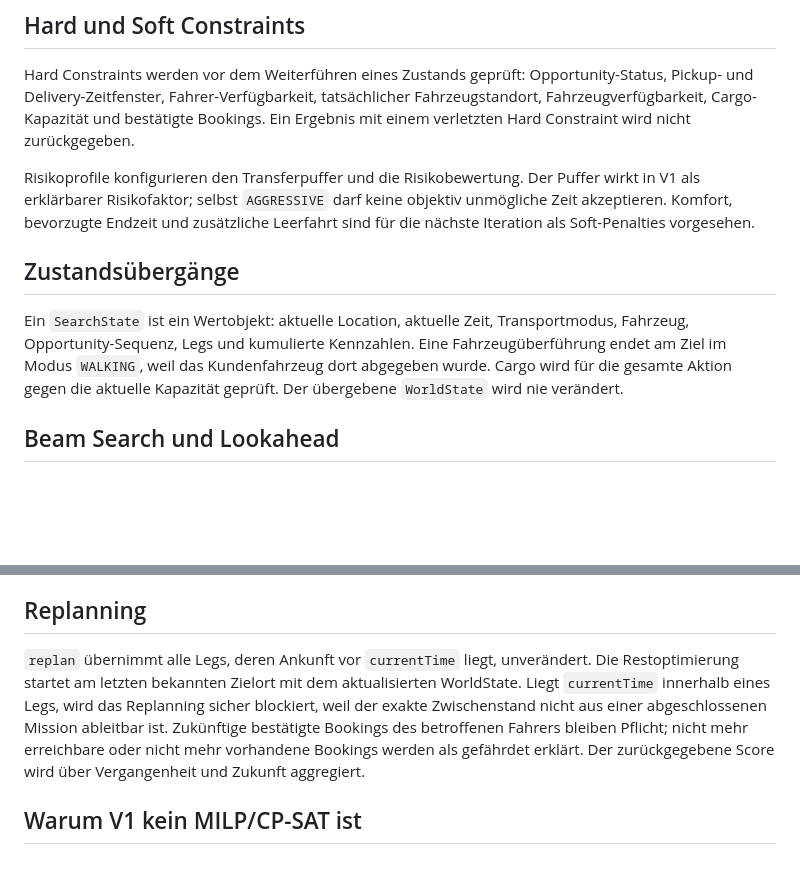
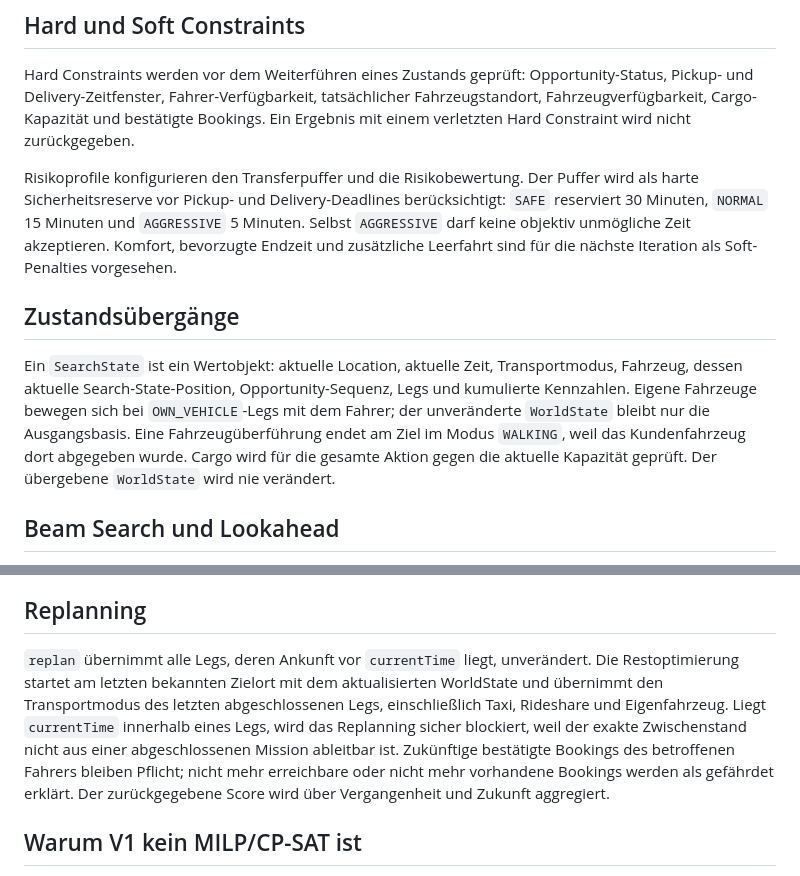
Before and after one commit to elfesdavid/ed-mobility-route-optimizer-poc, a Markdown page: docs/optimizer.md, 2 parts joined by grey strips. Drawn GitHub-style; blank space fills up the shorter version.

Commit message:
docs(optimizer): document risk buffers and vehicle state

```diff
--- a/docs/optimizer.md
+++ b/docs/optimizer.md
@@ -4,11 +4,11 @@
 
 Hard Constraints werden vor dem Weiterführen eines Zustands geprüft: Opportunity-Status, Pickup- und Delivery-Zeitfenster, Fahrer-Verfügbarkeit, tatsächlicher Fahrzeugstandort, Fahrzeugverfügbarkeit, Cargo-Kapazität und bestätigte Bookings. Ein Ergebnis mit einem verletzten Hard Constraint wird nicht zurückgegeben.
 
-Risikoprofile konfigurieren den Transferpuffer und die Risikobewertung. Der Puffer wirkt in V1 als erklärbarer Risikofaktor; selbst `AGGRESSIVE` darf keine objektiv unmögliche Zeit akzeptieren. Komfort, bevorzugte Endzeit und zusätzliche Leerfahrt sind für die nächste Iteration als Soft-Penalties vorgesehen.
+Risikoprofile konfigurieren den Transferpuffer und die Risikobewertung. Der Puffer wird als harte Sicherheitsreserve vor Pickup- und Delivery-Deadlines berücksichtigt: `SAFE` reserviert 30 Minuten, `NORMAL` 15 Minuten und `AGGRESSIVE` 5 Minuten. Selbst `AGGRESSIVE` darf keine objektiv unmögliche Zeit akzeptieren. Komfort, bevorzugte Endzeit und zusätzliche Leerfahrt sind für die nächste Iteration als Soft-Penalties vorgesehen.
 
 ## Zustandsübergänge
 
-Ein `SearchState` ist ein Wertobjekt: aktuelle Location, aktuelle Zeit, Transportmodus, Fahrzeug, Opportunity-Sequenz, Legs und kumulierte Kennzahlen. Eine Fahrzeugüberführung endet am Ziel im Modus `WALKING`, weil das Kundenfahrzeug dort abgegeben wurde. Cargo wird für die gesamte Aktion gegen die aktuelle Kapazität geprüft. Der übergebene `WorldState` wird nie verändert.
+Ein `SearchState` ist ein Wertobjekt: aktuelle Location, aktuelle Zeit, Transportmodus, Fahrzeug, dessen aktuelle Search-State-Position, Opportunity-Sequenz, Legs und kumulierte Kennzahlen. Eigene Fahrzeuge bewegen sich bei `OWN_VEHICLE`-Legs mit dem Fahrer; der unveränderte `WorldState` bleibt nur die Ausgangsbasis. Eine Fahrzeugüberführung endet am Ziel im Modus `WALKING`, weil das Kundenfahrzeug dort abgegeben wurde. Cargo wird für die gesamte Aktion gegen die aktuelle Kapazität geprüft. Der übergebene `WorldState` wird nie verändert.
 
 ## Beam Search und Lookahead
 
@@ -26,7 +26,7 @@ Die besten Beam-Kandidaten werden begrenzt mit Remove, Replace und Swap erneut a
 
 ## Replanning
 
-`replan` übernimmt alle Legs, deren Ankunft vor `currentTime` liegt, unverändert. Die Restoptimierung startet am letzten bekannten Zielort mit dem aktualisierten WorldState. Liegt `currentTime` innerhalb eines Legs, wird das Replanning sicher blockiert, weil der exakte Zwischenstand nicht aus einer abgeschlossenen Mission ableitbar ist. Zukünftige bestätigte Bookings des betroffenen Fahrers bleiben Pflicht; nicht mehr erreichbare oder nicht mehr vorhandene Bookings werden als gefährdet erklärt. Der zurückgegebene Score wird über Vergangenheit und Zukunft aggregiert.
+`replan` übernimmt alle Legs, deren Ankunft vor `currentTime` liegt, unverändert. Die Restoptimierung startet am letzten bekannten Zielort mit dem aktualisierten WorldState und übernimmt den Transportmodus des letzten abgeschlossenen Legs, einschließlich Taxi, Rideshare und Eigenfahrzeug. Liegt `currentTime` innerhalb eines Legs, wird das Replanning sicher blockiert, weil der exakte Zwischenstand nicht aus einer abgeschlossenen Mission ableitbar ist. Zukünftige bestätigte Bookings des betroffenen Fahrers bleiben Pflicht; nicht mehr erreichbare oder nicht mehr vorhandene Bookings werden als gefährdet erklärt. Der zurückgegebene Score wird über Vergangenheit und Zukunft aggregiert.
 
 ## Warum V1 kein MILP/CP-SAT ist
 
```
